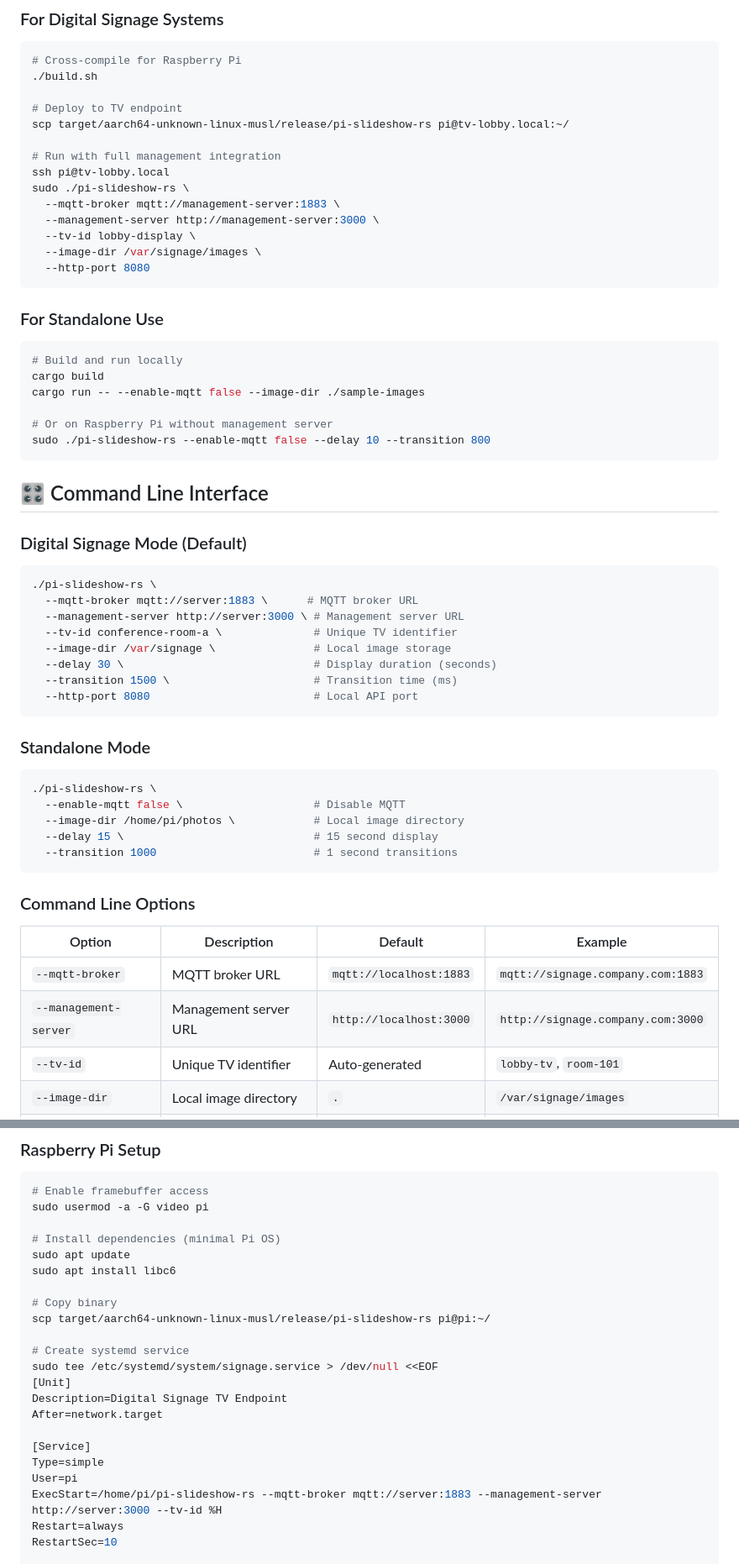
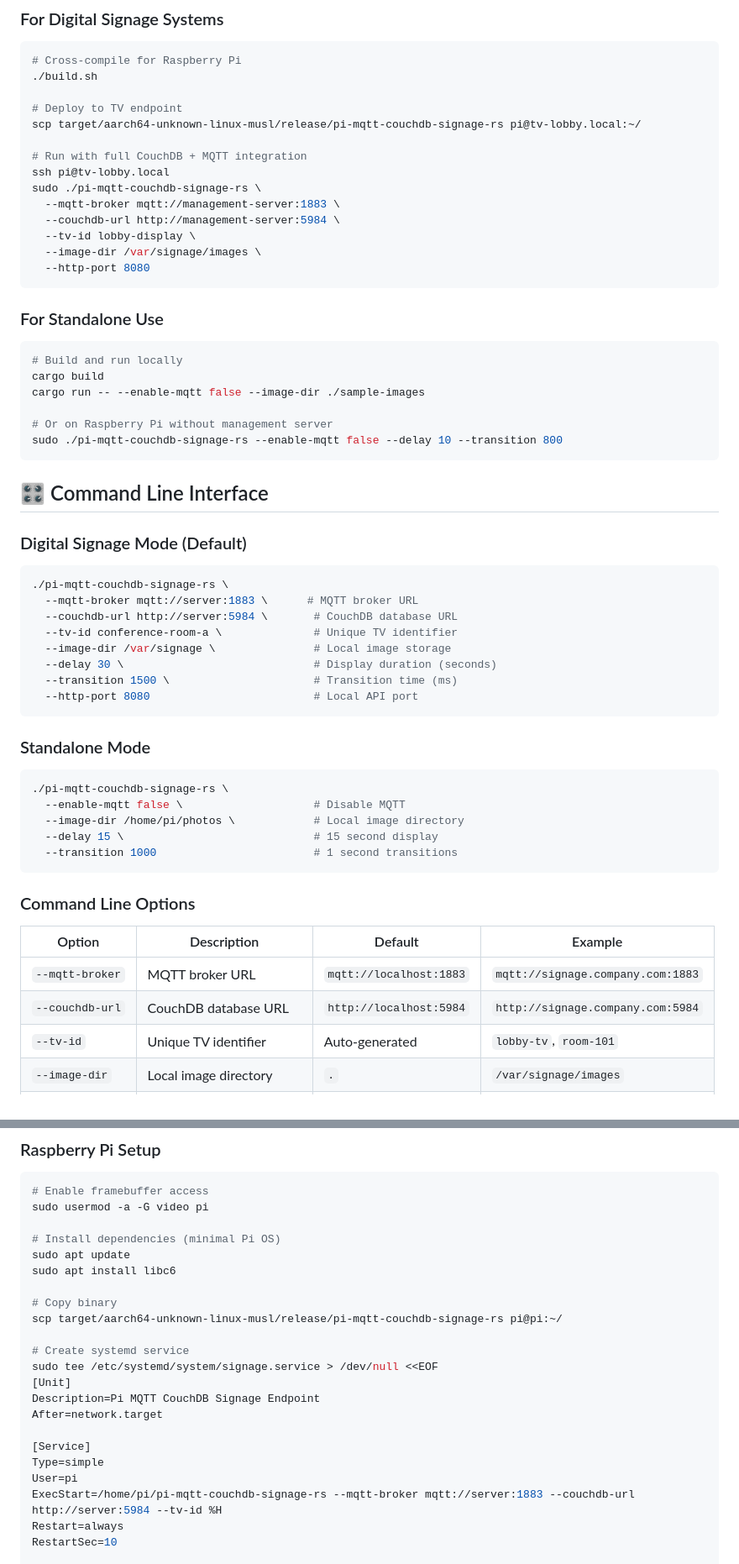
Before and after one commit to imcmurray/pi-mqtt-couchdb-signage-rs, a Markdown page: README.md, 2 parts joined by grey strips. Shown at 84% size. GitHub-like rendering.

Commit message:
Update README to reflect repository name and hybrid CouchDB+MQTT architecture
- Change title to 'Pi MQTT CouchDB Signage' to match repo name
- Update binary references from pi-slideshow-rs to pi-mqtt-couchdb-signage-rs
- Emphasize hybrid CouchDB+MQTT architecture in description
- Update command line examples to include --couchdb-url parameter
- Add CouchDB client to project structure
- Clarify this is part of larger digital signage management platform

🤖 Generated with [Claude Code](https://claude.ai/code)

Co-Authored-By: Claude <noreply@anthropic.com>

````diff
--- a/README.md
+++ b/README.md
@@ -31,13 +32,13 @@ A Rust application for Raspberry Pi that serves as a smart digital signage endpo
 ./build.sh
 
 # Deploy to TV endpoint
-scp target/aarch64-unknown-linux-musl/release/pi-slideshow-rs pi@tv-lobby.local:~/
+scp target/aarch64-unknown-linux-musl/release/pi-mqtt-couchdb-signage-rs pi@tv-lobby.local:~/
 
-# Run with full management integration
+# Run with full CouchDB + MQTT integration
 ssh pi@tv-lobby.local
-sudo ./pi-slideshow-rs \
+sudo ./pi-mqtt-couchdb-signage-rs \
   --mqtt-broker mqtt://management-server:1883 \
-  --management-server http://management-server:3000 \
+  --couchdb-url http://management-server:5984 \
   --tv-id lobby-display \
   --image-dir /var/signage/images \
   --http-port 8080
@@ -51,16 +52,16 @@ cargo build
 cargo run -- --enable-mqtt false --image-dir ./sample-images
 
 # Or on Raspberry Pi without management server
-sudo ./pi-slideshow-rs --enable-mqtt false --delay 10 --transition 800
+sudo ./pi-mqtt-couchdb-signage-rs --enable-mqtt false --delay 10 --transition 800
 ```
 
 ## 🎛️ Command Line Interface
 
 ### Digital Signage Mode (Default)
 ```bash
-./pi-slideshow-rs \
+./pi-mqtt-couchdb-signage-rs \
   --mqtt-broker mqtt://server:1883 \      # MQTT broker URL
-  --management-server http://server:3000 \ # Management server URL
+  --couchdb-url http://server:5984 \       # CouchDB database URL
   --tv-id conference-room-a \              # Unique TV identifier
   --image-dir /var/signage \               # Local image storage
   --delay 30 \                             # Display duration (seconds)
@@ -70,7 +71,7 @@ sudo ./pi-slideshow-rs --enable-mqtt false --delay 10 --transition 800
 
 ### Standalone Mode
 ```bash
-./pi-slideshow-rs \
+./pi-mqtt-couchdb-signage-rs \
   --enable-mqtt false \                    # Disable MQTT
   --image-dir /home/pi/photos \            # Local image directory
   --delay 15 \                             # 15 second display
@@ -82,7 +83,7 @@ sudo ./pi-slideshow-rs --enable-mqtt false --delay 10 --transition 800
 | Option | Description | Default | Example |
 |--------|-------------|---------|---------|
 | `--mqtt-broker` | MQTT broker URL | `mqtt://localhost:1883` | `mqtt://signage.company.com:1883` |
-| `--management-server` | Management server URL | `http://localhost:3000` | `http://signage.company.com:3000` |
+| `--couchdb-url` | CouchDB database URL | `http://localhost:5984` | `http://signage.company.com:5984` |
 | `--tv-id` | Unique TV identifier | Auto-generated | `lobby-tv`, `room-101` |
 | `--image-dir` | Local image directory | `.` | `/var/signage/images` |
 | `--delay` | Display duration (seconds) | `30` | `15`, `60` |
@@ -325,18 +327,18 @@ sudo apt update
 sudo apt install libc6
 
 # Copy binary
-scp target/aarch64-unknown-linux-musl/release/pi-slideshow-rs pi@pi:~/
+scp target/aarch64-unknown-linux-musl/release/pi-mqtt-couchdb-signage-rs pi@pi:~/
 
 # Create systemd service
 sudo tee /etc/systemd/system/signage.service > /dev/null <<EOF
 [Unit]
-Description=Digital Signage TV Endpoint
+Description=Pi MQTT CouchDB Signage Endpoint
 After=network.target
 
 [Service]
 Type=simple
 User=pi
-ExecStart=/home/pi/pi-slideshow-rs --mqtt-broker mqtt://server:1883 --management-server http://server:3000 --tv-id %H
+ExecStart=/home/pi/pi-mqtt-couchdb-signage-rs --mqtt-broker mqtt://server:1883 --couchdb-url http://server:5984 --tv-id %H
 Restart=always
 RestartSec=10
 
````
Also changed, not shown: other parts of README.md (+8 -6 lines).
